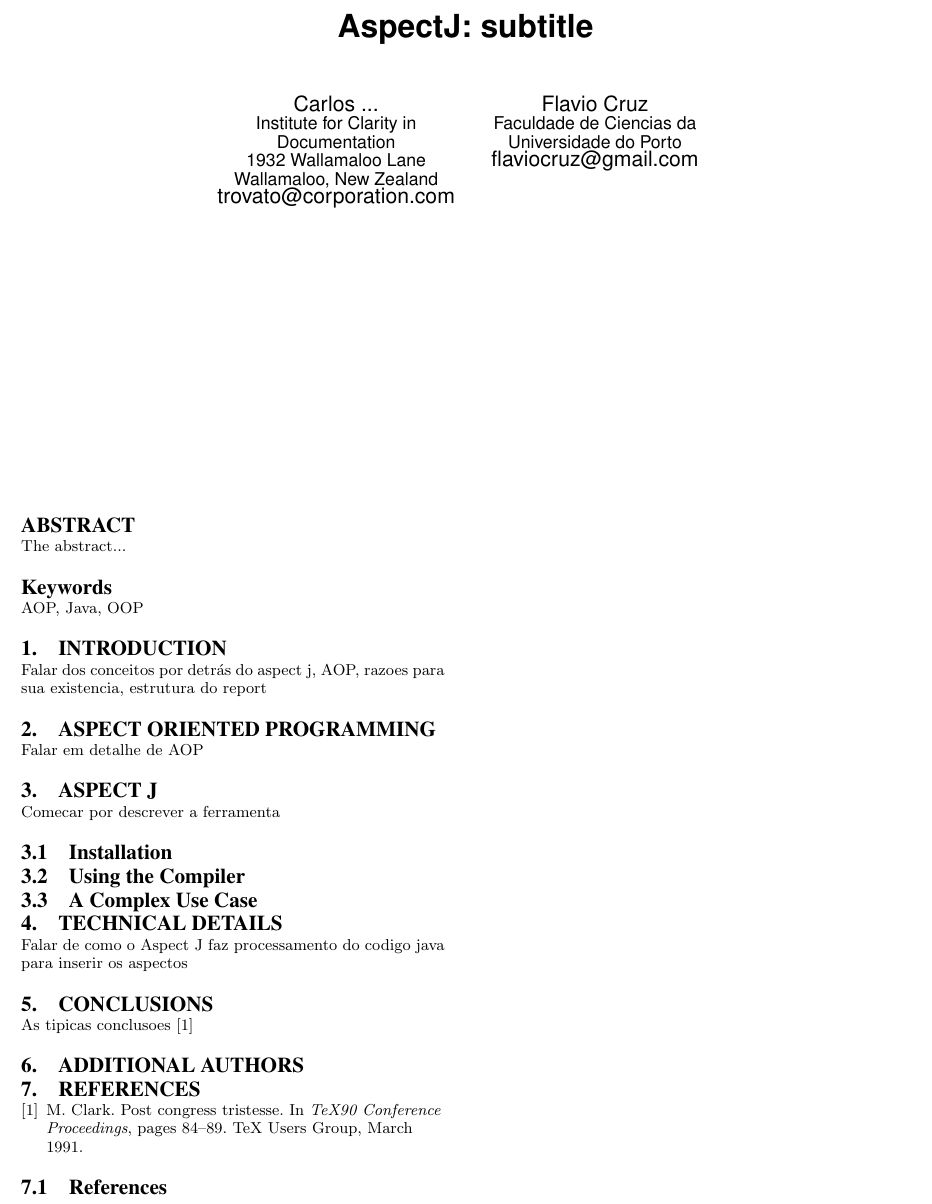
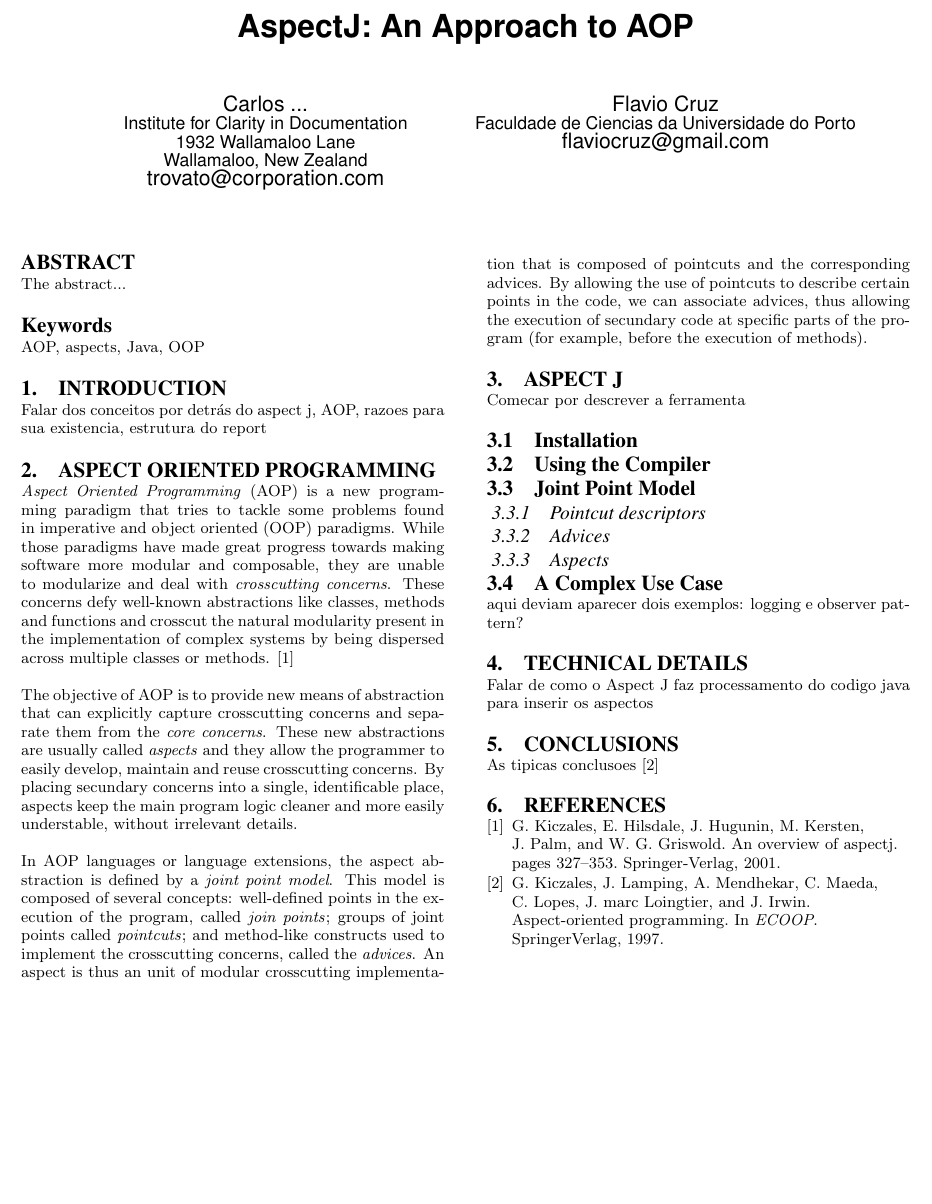
Before and after one commit to flavioc/scam, a LaTeX document (demo.tex, which reads refs.bib): part of the page, cut at the place of the change, the shorter picture padded with empty space. Compiled offline with pdfLaTeX.

Commit message:
AOP chapter and more references

```diff
--- a/demo.tex
+++ b/demo.tex
@@ -1,78 +1,12 @@
-% THIS IS SIGPROC-SP.TEX - VERSION 3.1
-% WORKS WITH V3.2SP OF ACM_PROC_ARTICLE-SP.CLS
-% APRIL 2009
-%
-% It is an example file showing how to use the 'acm_proc_article-sp.cls' V3.2SP
-% LaTeX2e document class file for Conference Proceedings submissions.
-% ----------------------------------------------------------------------------------------------------------------
-% This .tex file (and associated .cls V3.2SP) *DOES NOT* produce:
-%       1) The Permission Statement
-%       2) The Conference (location) Info information
-%       3) The Copyright Line with ACM data
-%       4) Page numbering
-% ---------------------------------------------------------------------------------------------------------------
-% It is an example which *does* use the .bib file (from which the .bbl file
-% is produced).
-% REMEMBER HOWEVER: After having produced the .bbl file,
-% and prior to final submission,
-% you need to 'insert'  your .bbl file into your source .tex file so as to provide
-% ONE 'self-contained' source file.
-%
-% Questions regarding SIGS should be sent to
-% Adrienne Griscti ---> griscti@acm.org
-%
-% Questions/suggestions regarding the guidelines, .tex and .cls files, etc. to
-% Gerald Murray ---> murray@hq.acm.org
-%
-% For tracking purposes - this is V3.1SP - APRIL 2009
-
 \documentclass{template}
 
 \begin{document}
 
-\title{AspectJ: subtitle}
+\title{AspectJ: An Approach to AOP}
 
-%
-% You need the command \numberofauthors to handle the 'placement
-% and alignment' of the authors beneath the title.
-%
-% For aesthetic reasons, we recommend 'three authors at a time'
-% i.e. three 'name/affiliation blocks' be placed beneath the title.
-%
-% NOTE: You are NOT restricted in how many 'rows' of
-% "name/affiliations" may appear. We just ask that you restrict
-% the number of 'columns' to three.
-%
-% Because of the available 'opening page real-estate'
-% we ask you to refrain from putting more than six authors
-% (two rows with three columns) beneath the article title.
-% More than six makes the first-page appear very cluttered indeed.
-%
-% Use the \alignauthor commands to handle the names
-% and affiliations for an 'aesthetic maximum' of six authors.
-% Add names, affiliations, addresses for
-% the seventh etc. author(s) as the argument for the
-% \additionalauthors command.
-% These 'additional authors' will be output/set for you
-% without further effort on your part as the last section in
-% the body of your article BEFORE References or any Appendices.
+\numberofauthors{2}
 
-\numberofauthors{8} %  in this sample file, there are a *total*
-% of EIGHT authors. SIX appear on the 'first-page' (for formatting
-% reasons) and the remaining two appear in the \additionalauthors section.
-%
 \author{
-% You can go ahead and credit any number of authors here,
-% e.g. one 'row of three' or two rows (consisting of one row of three
-% and a second row of one, two or three).
-%
-% The command \alignauthor (no curly braces needed) should
-% precede each author name, affiliation/snail-mail address and
-% e-mail address. Additionally, tag each line of
-% affiliation/address with \affaddr, and tag the
-% e-mail address with \email.
-%
-% 1st. author
 \alignauthor
 Carlos ...\\
        \affaddr{Institute for Clarity in Documentation}\\
@@ -99,14 +33,33 @@
 The abstract...
 \end{abstract}
 
-\keywords{AOP, Java, OOP}
+\keywords{AOP, aspects, Java, OOP}
 
 \section{Introduction}
 Falar dos conceitos por detrás do aspect j, AOP, razoes para sua existencia, estrutura do report
 
 \section{Aspect Oriented Programming}
 
-Falar em detalhe de AOP
+\emph{Aspect Oriented Programming} (AOP) is a new programming paradigm that tries to tackle some problems
+found in imperative and object oriented (OOP) paradigms. While those paradigms have made great progress towards
+making software more modular and composable, they are unable to modularize and deal with \emph{crosscutting concerns}.
+These concerns defy well-known abstractions like classes, methods and functions and crosscut the
+natural modularity present in the implementation of complex systems by being dispersed
+across multiple classes or methods. \cite{Kiczales01anoverview}
+
+The objective of AOP is to provide new means of abstraction that can explicitly capture crosscutting concerns
+and separate them from the \emph{core concerns}. These new abstractions are usually called \emph{aspects}
+and they allow the programmer to easily develop, maintain and reuse crosscutting concerns. By placing
+secundary concerns into a single, identificable place, aspects keep the main program logic cleaner and more easily
+understable, without irrelevant details.
+
+In AOP languages or language extensions, the aspect abstraction is defined by a \emph{joint point model}.
+This model is composed of several concepts: well-defined points in the execution of the program,
+called \emph{join points}; groups of joint points called \emph{pointcuts}; and method-like constructs used to
+implement the crosscutting concerns, called the \emph{advices}. An aspect is thus an unit of modular
+crosscutting implementation that is composed of pointcuts and the corresponding advices. By allowing the
+use of pointcuts to describe certain points in the code, we can associate advices, thus allowing the execution
+of secundary code at specific parts of the program (for example, before the execution of methods).
 
 \section{Aspect J}
 
@@ -116,7 +69,15 @@
 
 \subsection{Using the Compiler}
 
+\subsection{Joint Point Model}
+
+\subsubsection{Pointcut descriptors}
+\subsubsection{Advices}
+\subsubsection{Aspects}
+
 \subsection{A Complex Use Case}
+
+aqui deviam aparecer dois exemplos: logging e observer pattern?
 
 \section{Technical Details}
 
@@ -124,12 +85,10 @@
 
 \section{Conclusions}
 
-As tipicas conclusoes \cite{clark:pct}
+As tipicas conclusoes \cite{Kiczales97aspect-orientedprogramming}
 
 \bibliographystyle{abbrv}
 \bibliography{refs}
 
-\subsection{References}
-
 \balancecolumns
 \end{document}
--- a/refs.bib
+++ b/refs.bib
@@ -9,0 +3,4 @@
+	title = {An Overview of AspectJ},
+	booktitle = {},
+	year = {2001},
+	pages = {327--353},
@@ -24,2 +9,0 @@
-	BOOKTITLE = "TeX90 Conference Proceedings",
-	PAGES = "84-89",
@@ -53,0 +14,3 @@
+	year = {1997},
+	publisher = {SpringerVerlag}
+}
```
Also changed, not shown: refs.bib (58 more changed lines).
